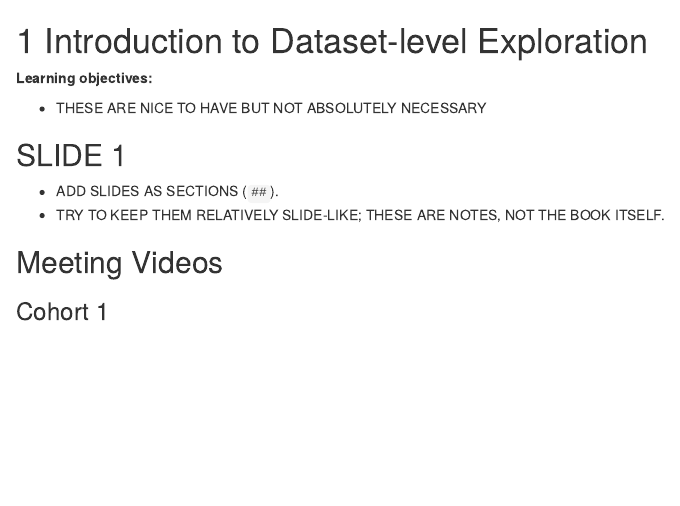
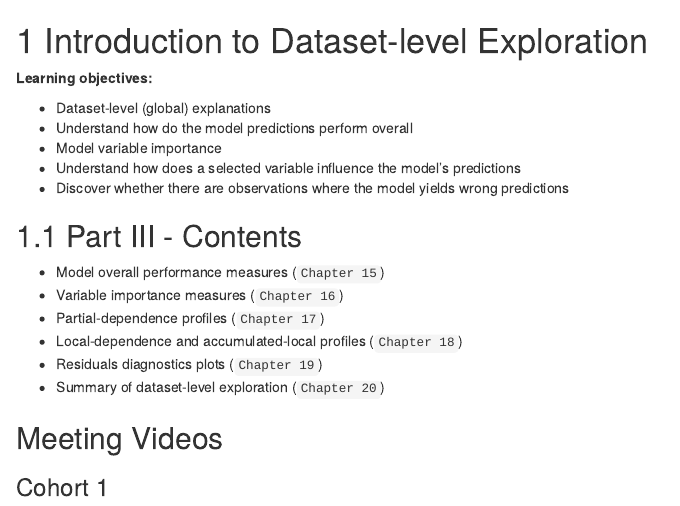
Before and after one commit to rserran/bookclub-ema, an R Markdown document (14_introduction-to-dataset-level-exploration.Rmd): the page in a window 1100 px wide, from its top. Rendered offline with R 4.5, knitr and Pandoc, with nearby package versions; drawn as R Markdown's standard HTML page in place of the format the file asks for.

Commit message:
Add Chapter 14 notes

```diff
--- a/14_introduction-to-dataset-level-exploration.Rmd
+++ b/14_introduction-to-dataset-level-exploration.Rmd
@@ -2,12 +2,20 @@
 
 **Learning objectives:**
 
-- THESE ARE NICE TO HAVE BUT NOT ABSOLUTELY NECESSARY
+-  Dataset-level (global) explanations
+-  Understand how do the model predictions perform overall
+-  Model variable importance
+-  Understand how does a selected variable influence the model’s predictions
+-  Discover whether there are observations where the model yields wrong predictions
 
-## SLIDE 1 {-}
+## Part III - Contents
 
-- ADD SLIDES AS SECTIONS (`##`).
-- TRY TO KEEP THEM RELATIVELY SLIDE-LIKE; THESE ARE NOTES, NOT THE BOOK ITSELF.
+-  Model overall performance measures (`Chapter 15`)
+-  Variable importance measures (`Chapter 16`)
+-  Partial-dependence  profiles (`Chapter 17`)
+-  Local-dependence and accumulated-local profiles (`Chapter 18`)
+-  Residuals diagnostics plots (`Chapter 19`)
+-  Summary of dataset-level exploration (`Chapter 20`)
 
 ## Meeting Videos {-}
 
```
